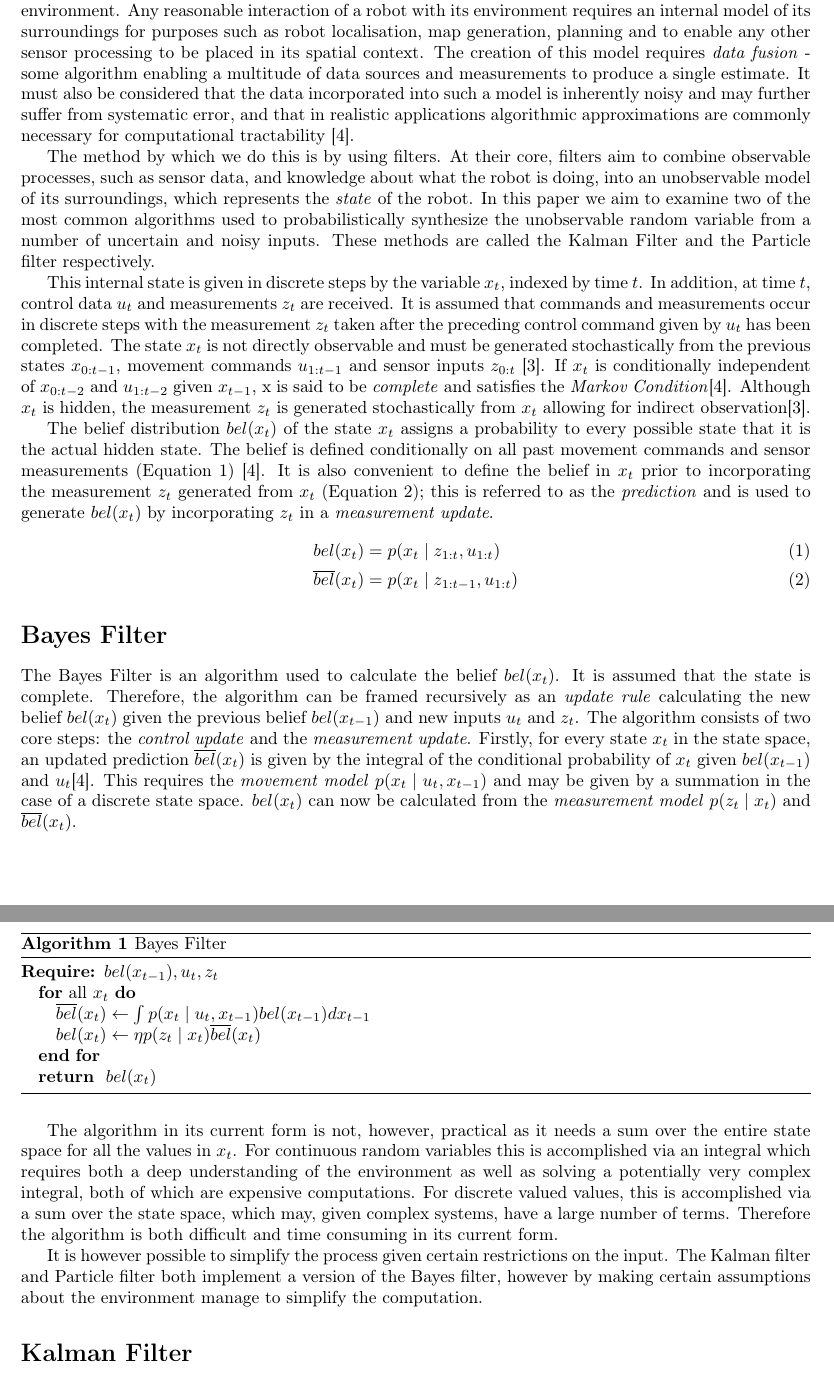
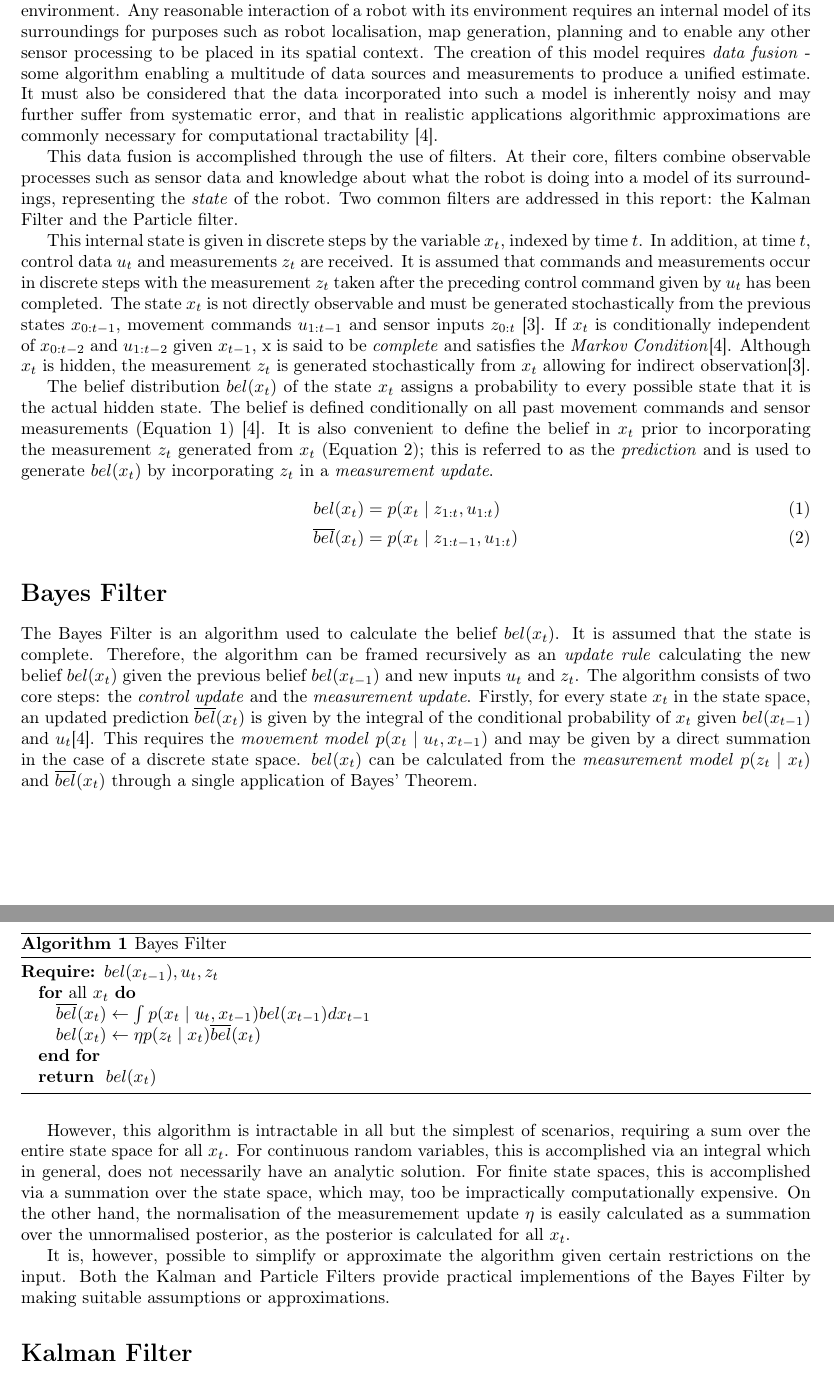
Before and after one commit to spauka/SLAM, a LaTeX document (report.tex): two parts of pages 1 and 2 of 5, joined at a grey line, cut so that both start at the same text. Compiled offline with pdfLaTeX.

Commit message:
Edited parts of the Introduction and Bayes Filter for clarity.

```diff
--- a/report.tex
+++ b/report.tex
@@ -37,9 +37,9 @@
 \section*{Introduction}
 
 
-A fundamental requirement for any robotics system is the ability to perceive and interact with its physical environment. Any reasonable interaction of a robot with its environment requires an internal model of its surroundings for purposes such as robot localisation, map generation, planning and to enable any other sensor processing to be placed in its spatial context. The creation of this model requires \emph{data fusion} - some algorithm  enabling a multitude of data sources and measurements to produce a single estimate. It must also be considered that the data incorporated into such a model is inherently noisy and may further suffer from systematic error, and that in realistic applications algorithmic approximations are commonly necessary for computational tractability \cite{probrob}.
+A fundamental requirement for any robotics system is the ability to perceive and interact with its physical environment. Any reasonable interaction of a robot with its environment requires an internal model of its surroundings for purposes such as robot localisation, map generation, planning and to enable any other sensor processing to be placed in its spatial context. The creation of this model requires \emph{data fusion} - some algorithm  enabling a multitude of data sources and measurements to produce a unified estimate. It must also be considered that the data incorporated into such a model is inherently noisy and may further suffer from systematic error, and that in realistic applications algorithmic approximations are commonly necessary for computational tractability \cite{probrob}.
 
-The method by which we do this is by using filters. At their core, filters aim to combine observable processes, such as sensor data, and knowledge about what the robot is doing, into an unobservable model of its surroundings, which represents the \emph{state} of the robot. In this paper we aim to examine two of the most common algorithms used to  probabilistically synthesize the unobservable random variable from a number of uncertain and noisy inputs. These methods are called the Kalman Filter and the Particle filter respectively.
+This data fusion is accomplished through the use of filters. At their core, filters combine observable processes such as sensor data and knowledge about what the robot is doing into a model of its surroundings, representing the \emph{state} of the robot. Two common filters are addressed in this report: the Kalman Filter and the Particle filter.
 
 This internal state is given in discrete steps by the variable $x_t$, indexed by time $t$. In addition, at time $t$, control data $u_t$ and measurements $z_t$ are received. It is assumed that commands and measurements occur in discrete steps with the measurement $z_t$ taken after the preceding control command given by $u_t$ has been completed. The state $x_t$ is not directly observable and must be generated stochastically from the previous states $x_{0:t-1}$, movement commands $u_{1:t-1}$ and sensor inputs $z_{0:t}$ \cite{Thrun02d}. If $x_t$ is conditionally independent of $x_{0:t-2}$ and $u_{1:t-2}$ given $x_{t-1}$, x is said to be \emph{complete} and satisfies the \emph{Markov Condition}\cite{probrob}. Although $x_t$ is hidden, the measurement $z_t$ is generated stochastically from $x_t$ allowing for indirect observation\cite{Thrun02d}.
 
@@ -53,7 +53,7 @@ The belief distribution $bel(x_t)$ of the state $x_t$ assigns a probability to e
 
 % Define complete here...
 
-The Bayes Filter is an algorithm used to calculate the belief $bel(x_t)$. It is assumed that the state is complete. Therefore, the algorithm can be framed recursively as an \emph{update rule} calculating the new belief $bel({x_t})$ given the previous belief $bel(x_{t-1})$ and new inputs $u_t$ and $z_t$. The algorithm consists of two core steps: the \emph{control update} and the \emph{measurement update}. Firstly, for every state $x_t$ in the state space, an updated prediction $\overline{bel}(x_t)$ is given by the integral of the conditional probability of $x_t$ given $bel(x_{t-1})$ and $u_t$\cite{probrob}. This requires the \emph{movement model} $p(x_t \mid u_t,x_{t-1})$ and may be given by a summation in the case of a discrete state space. $bel(x_t)$ can now be calculated from the \emph{measurement model} $p(z_t \mid x_t)$ and $\overline{bel}(x_t)$.
+The Bayes Filter is an algorithm used to calculate the belief $bel(x_t)$. It is assumed that the state is complete. Therefore, the algorithm can be framed recursively as an \emph{update rule} calculating the new belief $bel({x_t})$ given the previous belief $bel(x_{t-1})$ and new inputs $u_t$ and $z_t$. The algorithm consists of two core steps: the \emph{control update} and the \emph{measurement update}. Firstly, for every state $x_t$ in the state space, an updated prediction $\overline{bel}(x_t)$ is given by the integral of the conditional probability of $x_t$ given $bel(x_{t-1})$ and $u_t$\cite{probrob}. This requires the \emph{movement model} $p(x_t \mid u_t,x_{t-1})$ and may be given by a direct summation in the case of a discrete state space. $bel(x_t)$ can be calculated from the \emph{measurement model} $p(z_t \mid x_t)$ and $\overline{bel}(x_t)$ through a single application of Bayes' Theorem.
 
 \begin{algorithm}[H]
 \caption{Bayes Filter}
@@ -68,9 +68,9 @@ The Bayes Filter is an algorithm used to calculate the belief $bel(x_t)$. It is
 \end{algorithmic}
 \end{algorithm}
 
-The algorithm in its current form is not, however, practical as it needs a sum over the entire state space for all the values in $x_t$. For continuous random variables this is accomplished via an integral which requires both a deep understanding of the environment as well as solving a potentially very complex integral, both of which are expensive computations. For discrete valued values, this is accomplished via a sum over the state space, which may, given complex systems, have a large number of terms. Therefore the algorithm is both difficult and time consuming in its current form.
+However, this algorithm is intractable in all but the simplest of scenarios, requiring a sum over the entire state space for all $x_t$. For continuous random variables, this is accomplished via an integral which in general, does not necessarily have an analytic solution. For finite state spaces, this is accomplished via a summation over the state space, which may, too be impractically computationally expensive. On the other hand, the normalisation of the measuremement update $\eta$ is easily calculated as a summation over the unnormalised posterior, as the posterior is calculated for all $x_t$.
 
-It is however possible to simplify the process given certain restrictions on the input. The Kalman filter and Particle filter both implement a version of the Bayes filter, however by making certain assumptions about the environment manage to simplify the computation.
+It is, however, possible to simplify or approximate the algorithm given certain restrictions on the input. Both the Kalman and Particle Filters provide practical implementions of the Bayes Filter by making suitable assumptions or approximations.
 %; in practice, this may not be strictly necessary and acceptable results may be achieved with a state which is not complete\cite{probrob}
 
 
```
